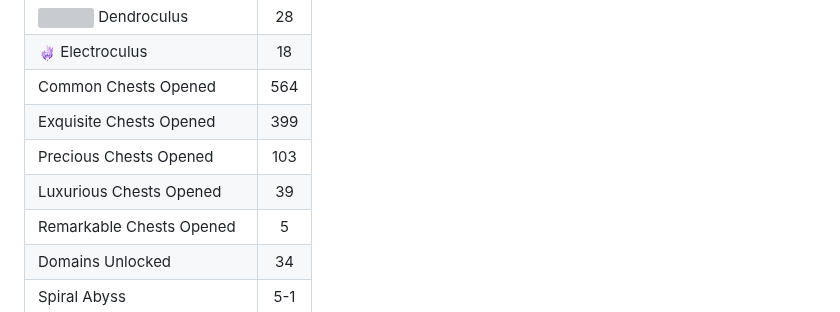
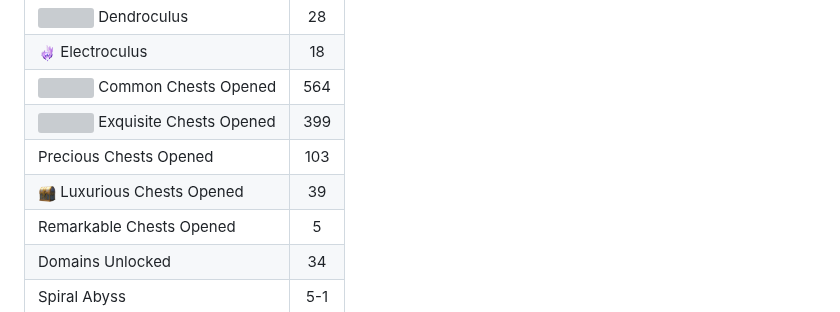
Before and after one commit to Julius-Ulee/King-Genshin-StarRail-Stats, a Markdown page: README.md, the part around one of its changes. GitHub-like rendering; grey boxes are pictures that could not be loaded.

Commit message:
King's Genshin Impact stats
Signed-off-by: King <actions@users.noreply.github.com>

```diff
--- a/README.md
+++ b/README.md
@@ -194,11 +194,17 @@
     <td align="center">18</td>
   </tr>
   <tr>
-    <td>Common Chests Opened</td>
+    <td>
+      <img src="./images/logo/Common-Chest.webp" , height="18" /> Common Chests
+      Opened
+    </td>
     <td align="center">564</td>
   </tr>
   <tr>
-    <td>Exquisite Chests Opened</td>
+    <td>
+      <img src="./images/logo/Exquisite-Chest.webp" , height="18" /> Exquisite
+      Chests Opened
+    </td>
     <td align="center">399</td>
   </tr>
   <tr>
@@ -206,7 +212,10 @@
     <td align="center">103</td>
   </tr>
   <tr>
-    <td>Luxurious Chests Opened</td>
+    <td>
+      <img src="./images/logo/Luxurious-Chest.png" , height="18" /> Luxurious
+      Chests Opened
+    </td>
     <td align="center">39</td>
   </tr>
   <tr>
```
Also changed, not shown: other parts of README.md (+1 -1 lines).
